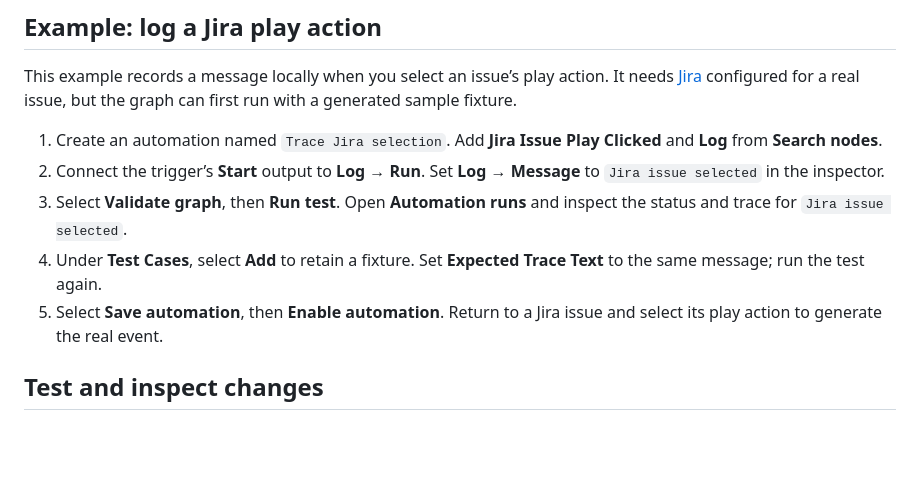
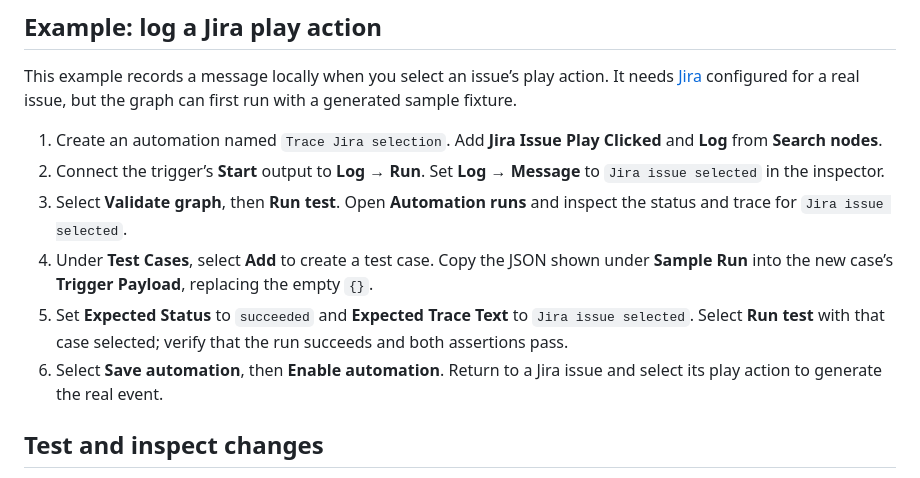
Before and after one commit to davidomil/cloudx, a Markdown page: docs/plugins/automation.md, the part around the change. GitHub-like rendering; blank space fills up the shorter version.

Commit message:
DOCS: Populate saved automation test fixtures in tutorial

```diff
--- a/docs/plugins/automation.md
+++ b/docs/plugins/automation.md
@@ -39,9 +39,13 @@ graph can first run with a generated sample fixture.
     Message** to `Jira issue selected` in the inspector.
 3.  Select **Validate graph**, then **Run test**. Open **Automation
     runs** and inspect the status and trace for `Jira issue selected`.
-4.  Under **Test Cases**, select **Add** to retain a fixture. Set
-    **Expected Trace Text** to the same message; run the test again.
-5.  Select **Save automation**, then **Enable automation**. Return to a
+4.  Under **Test Cases**, select **Add** to create a test case. Copy the
+    JSON shown under **Sample Run** into the new case’s **Trigger
+    Payload**, replacing the empty `{}`.
+5.  Set **Expected Status** to `succeeded` and **Expected Trace Text**
+    to `Jira issue selected`. Select **Run test** with that case
+    selected; verify that the run succeeds and both assertions pass.
+6.  Select **Save automation**, then **Enable automation**. Return to a
     Jira issue and select its play action to generate the real event.
 
 ## Test and inspect changes
```
